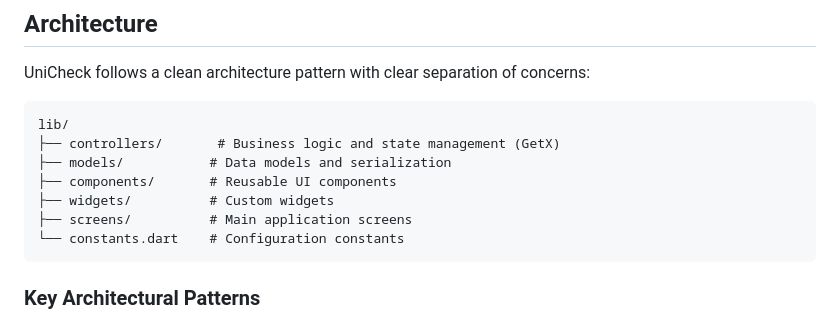
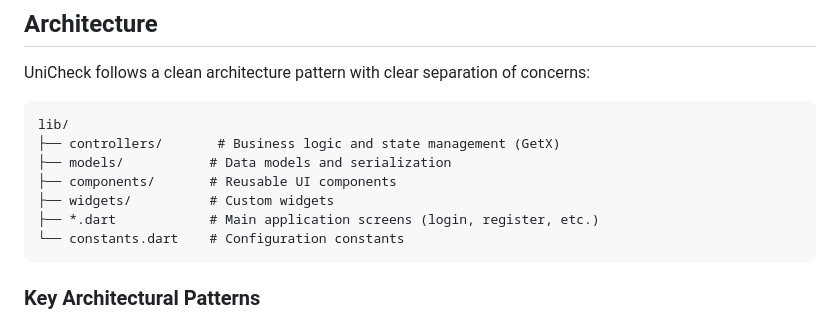
Before and after one commit to ZippoLord/UniCheck, a Markdown page: README.md, the part around the change. Drawn GitHub-style.

````diff
--- a/README.md
+++ b/README.md
@@ -43,7 +43,7 @@ lib/
 ├── models/           # Data models and serialization
 ├── components/       # Reusable UI components
 ├── widgets/          # Custom widgets
-├── screens/          # Main application screens
+├── *.dart            # Main application screens (login, register, etc.)
 └── constants.dart    # Configuration constants
 ```
 
````
Also changed, not shown: docs/ARCHITECTURE.md (+8 -8 lines), docs/QUICK_REFERENCE.md (+8 -8 lines).
